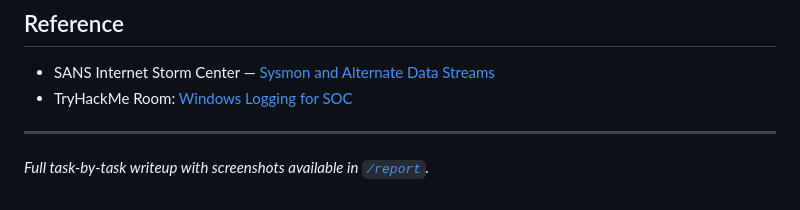
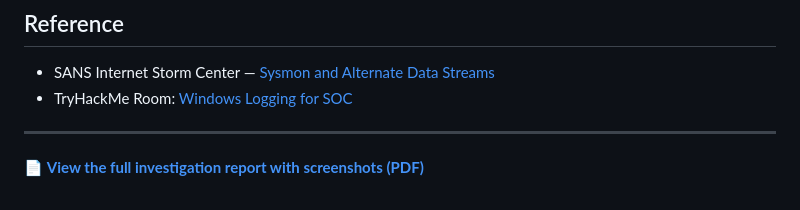
Before and after one commit to RJCYBER01/soc-labs, a Markdown page: log-analysis/windows-logging-for-soc/README.md, the part around the change. GitHub-like rendering.

Commit message:
Update link to full investigation report in README

```diff
--- a/log-analysis/windows-logging-for-soc/README.md
+++ b/log-analysis/windows-logging-for-soc/README.md
@@ -59,4 +59,4 @@ All analysis was performed manually in Windows Event Viewer using event filterin
 
 ---
 
-*Full task-by-task writeup with screenshots available in [`/report`](./report).*
+📄 **[View the full investigation report with screenshots (PDF)](./report.pdf)**
```
